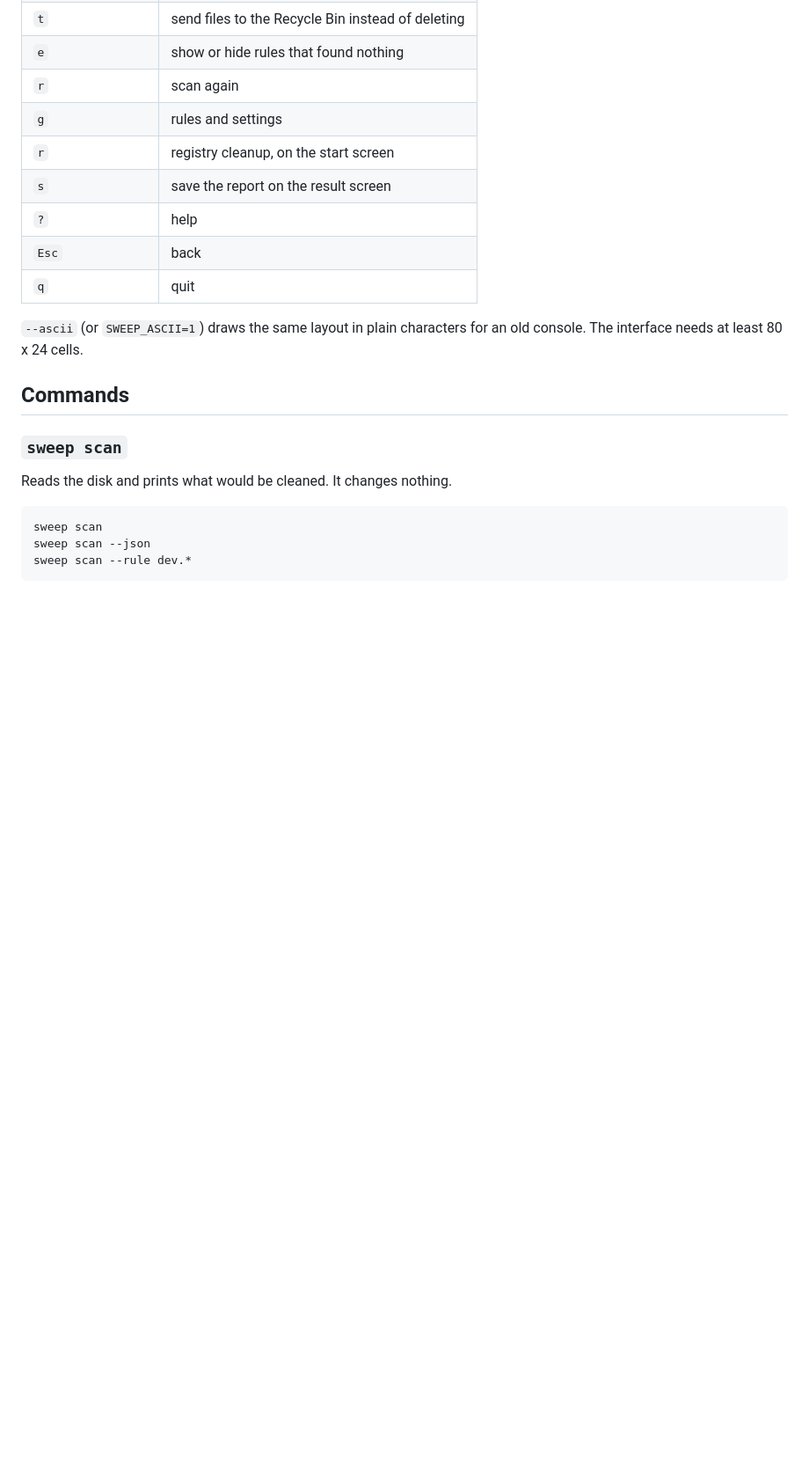
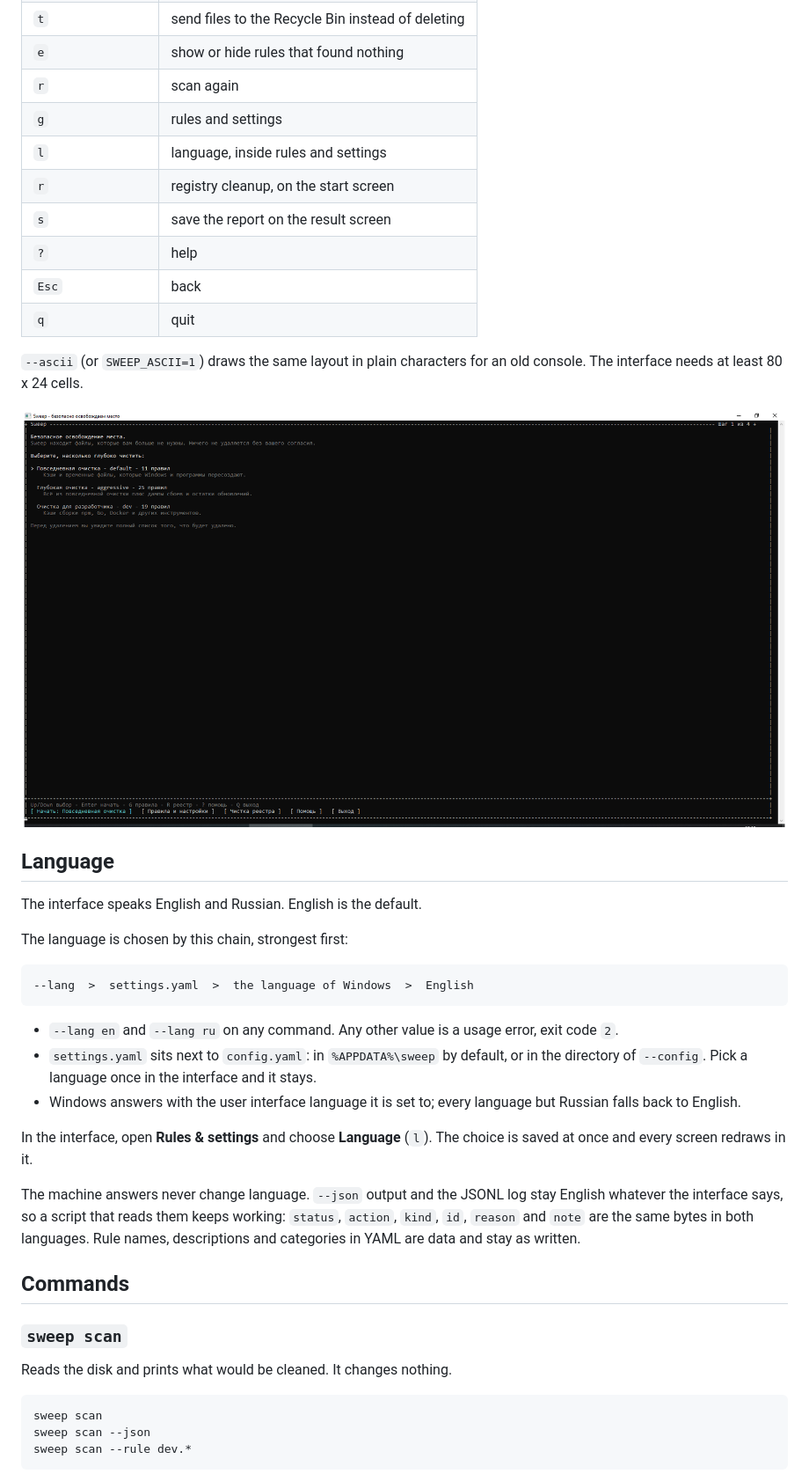
Before and after one commit to webcartel/Sweep, a Markdown page: README.md, the part around the change. Shown at 88% size. GitHub-like rendering; pictures changed too: .github/i18n-profile.png (added); blank space fills up the shorter version.

Commit message:
i18n: forward the language to an elevated run; document it

````diff
--- a/README.md
+++ b/README.md
@@ -130,6 +130,7 @@ allowed; give your own rule the same id to override it.
 | `e` | show or hide rules that found nothing |
 | `r` | scan again |
 | `g` | rules and settings |
+| `l` | language, inside rules and settings |
 | `r` | registry cleanup, on the start screen |
 | `s` | save the report on the result screen |
 | `?` | help |
@@ -138,6 +139,35 @@ allowed; give your own rule the same id to override it.
 
 `--ascii` (or `SWEEP_ASCII=1`) draws the same layout in plain characters for
 an old console. The interface needs at least 80 x 24 cells.
+
+![The start screen in Russian](.github/i18n-profile.png)
+
+## Language
+
+The interface speaks English and Russian. English is the default.
+
+The language is chosen by this chain, strongest first:
+
+```
+--lang  >  settings.yaml  >  the language of Windows  >  English
+```
+
+- `--lang en` and `--lang ru` on any command. Any other value is a usage
+  error, exit code `2`.
+- `settings.yaml` sits next to `config.yaml`: in `%APPDATA%\sweep` by
+  default, or in the directory of `--config`. Pick a language once in the
+  interface and it stays.
+- Windows answers with the user interface language it is set to; every
+  language but Russian falls back to English.
+
+In the interface, open **Rules & settings** and choose **Language** (`l`).
+The choice is saved at once and every screen redraws in it.
+
+The machine answers never change language. `--json` output and the JSONL log
+stay English whatever the interface says, so a script that reads them keeps
+working: `status`, `action`, `kind`, `id`, `reason` and `note` are the same
+bytes in both languages. Rule names, descriptions and categories in YAML are
+data and stay as written.
 
 ## Commands
 
````
Also changed, not shown: 2 other files.
